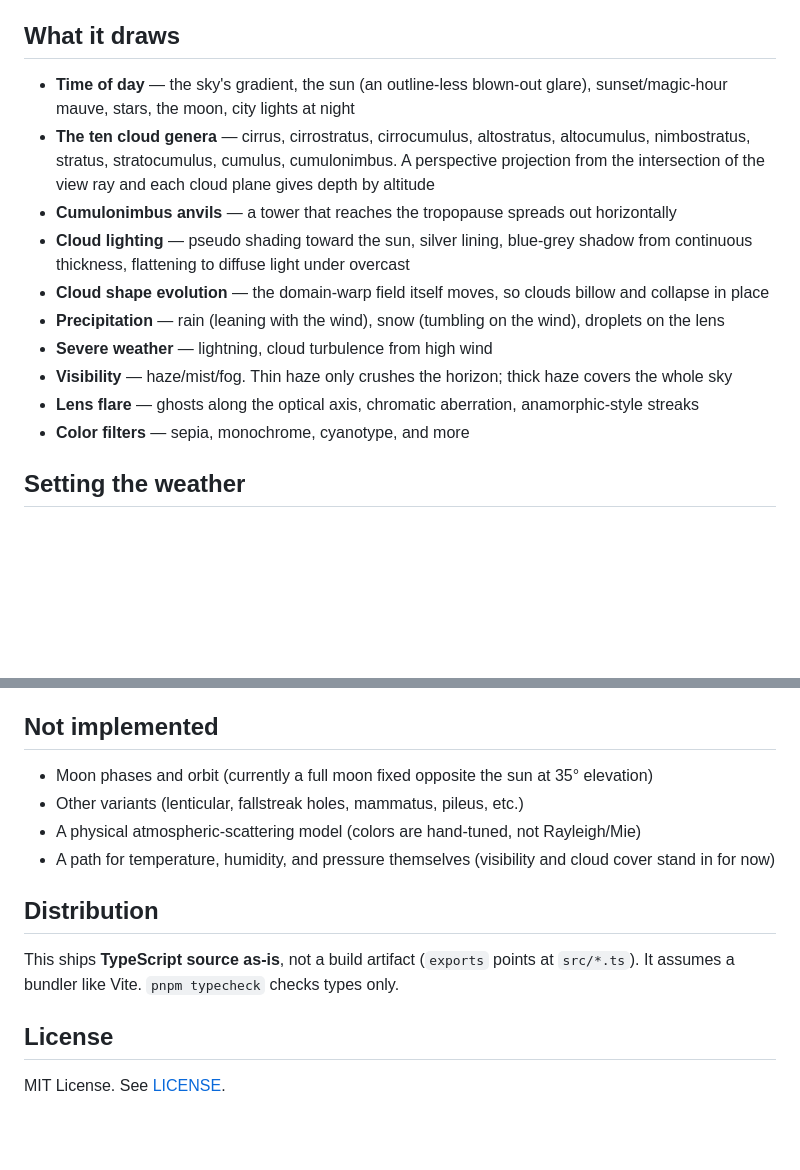
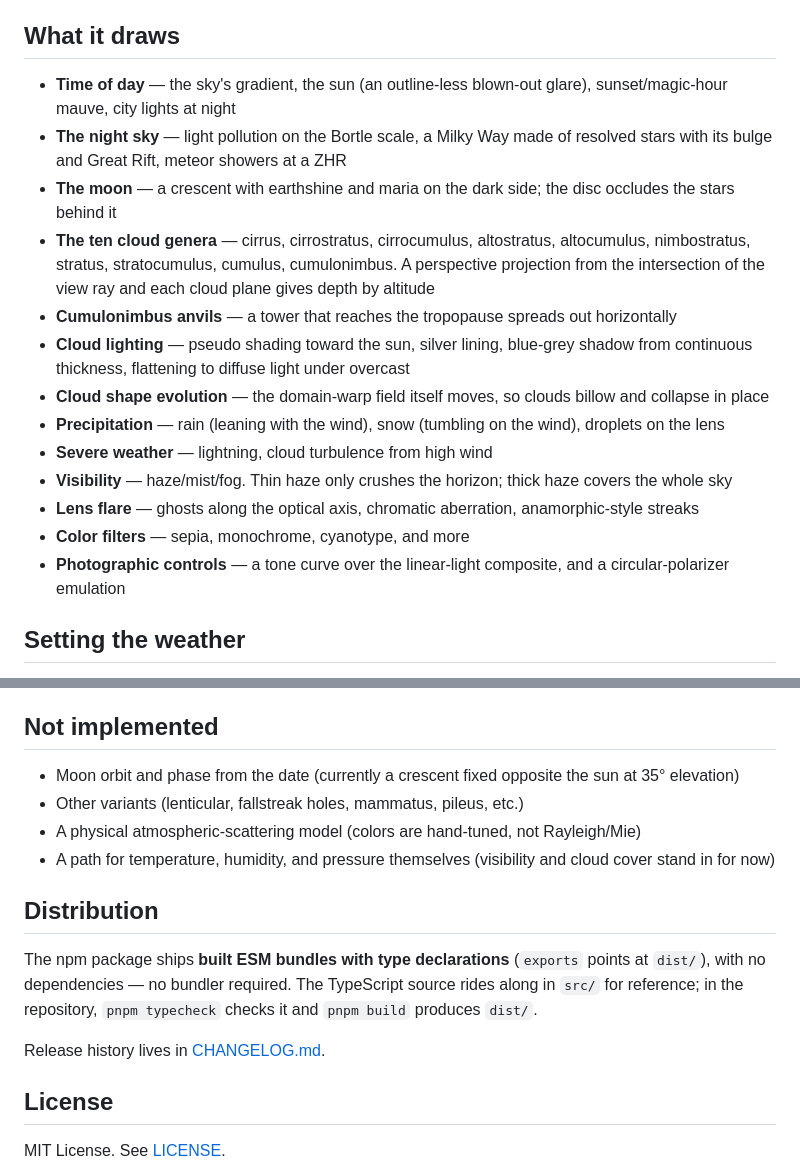
Before and after one commit to takustaqu/atmosphere, a Markdown page: README.md, 2 parts joined by grey strips. GitHub-like rendering; blank space fills up the shorter version.

```diff
--- a/README.md
+++ b/README.md
@@ -27,7 +27,11 @@ be an easy way to get a sky that keeps changing procedurally.
 ## What it draws
 
 - **Time of day** — the sky's gradient, the sun (an outline-less blown-out glare),
-  sunset/magic-hour mauve, stars, the moon, city lights at night
+  sunset/magic-hour mauve, city lights at night
+- **The night sky** — light pollution on the Bortle scale, a Milky Way made of
+  resolved stars with its bulge and Great Rift, meteor showers at a ZHR
+- **The moon** — a crescent with earthshine and maria on the dark side;
+  the disc occludes the stars behind it
 - **The ten cloud genera** — cirrus, cirrostratus, cirrocumulus, altostratus,
   altocumulus, nimbostratus, stratus, stratocumulus, cumulus, cumulonimbus.
   A perspective projection from the intersection of the view ray and each
@@ -41,6 +45,8 @@ be an easy way to get a sky that keeps changing procedurally.
 - **Visibility** — haze/mist/fog. Thin haze only crushes the horizon; thick haze covers the whole sky
 - **Lens flare** — ghosts along the optical axis, chromatic aberration, anamorphic-style streaks
 - **Color filters** — sepia, monochrome, cyanotype, and more
+- **Photographic controls** — a tone curve over the linear-light composite,
+  and a circular-polarizer emulation
 
 ## Setting the weather
 
@@ -533,16 +539,19 @@ single, smooth white sheet over the tower's flank.
 
 ## Not implemented
 
-- Moon phases and orbit (currently a full moon fixed opposite the sun at 35° elevation)
+- Moon orbit and phase from the date (currently a crescent fixed opposite the sun at 35° elevation)
 - Other variants (lenticular, fallstreak holes, mammatus, pileus, etc.)
 - A physical atmospheric-scattering model (colors are hand-tuned, not Rayleigh/Mie)
 - A path for temperature, humidity, and pressure themselves (visibility and cloud cover stand in for now)
 
 ## Distribution
 
-This ships **TypeScript source as-is**, not a build artifact
-(`exports` points at `src/*.ts`). It assumes a bundler like Vite.
-`pnpm typecheck` checks types only.
+The npm package ships **built ESM bundles with type declarations**
+(`exports` points at `dist/`), with no dependencies — no bundler required.
+The TypeScript source rides along in `src/` for reference; in the
+repository, `pnpm typecheck` checks it and `pnpm build` produces `dist/`.
+
+Release history lives in [CHANGELOG.md](CHANGELOG.md).
 
 ## License
 
```
Also changed, not shown: CHANGELOG.md (added, +45 -0 lines), README.ja.md (+14 -5 lines).
